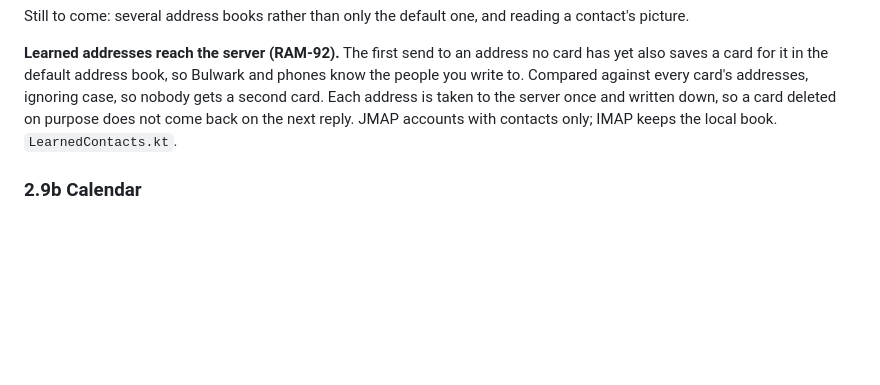
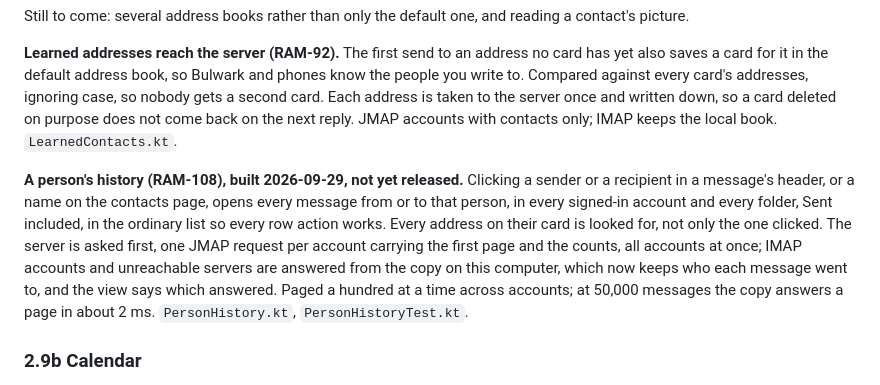
Before and after one commit to thejdubb02/rampart, a Markdown page: docs/roadmap.md, the part around the change. Rendered like a GitHub page; blank space fills up the shorter version.

Commit message:
Roadmap notes a person's history under Contacts
Co-Authored-By: Claude Opus 5.5 <noreply@anthropic.com>
Claude-Session: https://claude.ai/code/session_012gh5uq35KvF8EiDcGMys4C

```diff
--- a/docs/roadmap.md
+++ b/docs/roadmap.md
@@ -758,6 +758,16 @@ a second card. Each address is taken to the server once and written down, so a c
 on purpose does not come back on the next reply. JMAP accounts with contacts only; IMAP
 keeps the local book. `LearnedContacts.kt`.
 
+**A person's history (RAM-108), built 2026-09-29, not yet released.** Clicking a sender or a
+recipient in a message's header, or a name on the contacts page, opens every message from or
+to that person, in every signed-in account and every folder, Sent included, in the ordinary
+list so every row action works. Every address on their card is looked for, not only the one
+clicked. The server is asked first, one JMAP request per account carrying the first page and
+the counts, all accounts at once; IMAP accounts and unreachable servers are answered from the
+copy on this computer, which now keeps who each message went to, and the view says which
+answered. Paged a hundred at a time across accounts; at 50,000 messages the copy answers a
+page in about 2 ms. `PersonHistory.kt`, `PersonHistoryTest.kt`.
+
 ### 2.9b Calendar
 
 **Built 2026-09-28, not yet released or checked against a live server.** A Calendar page
```
